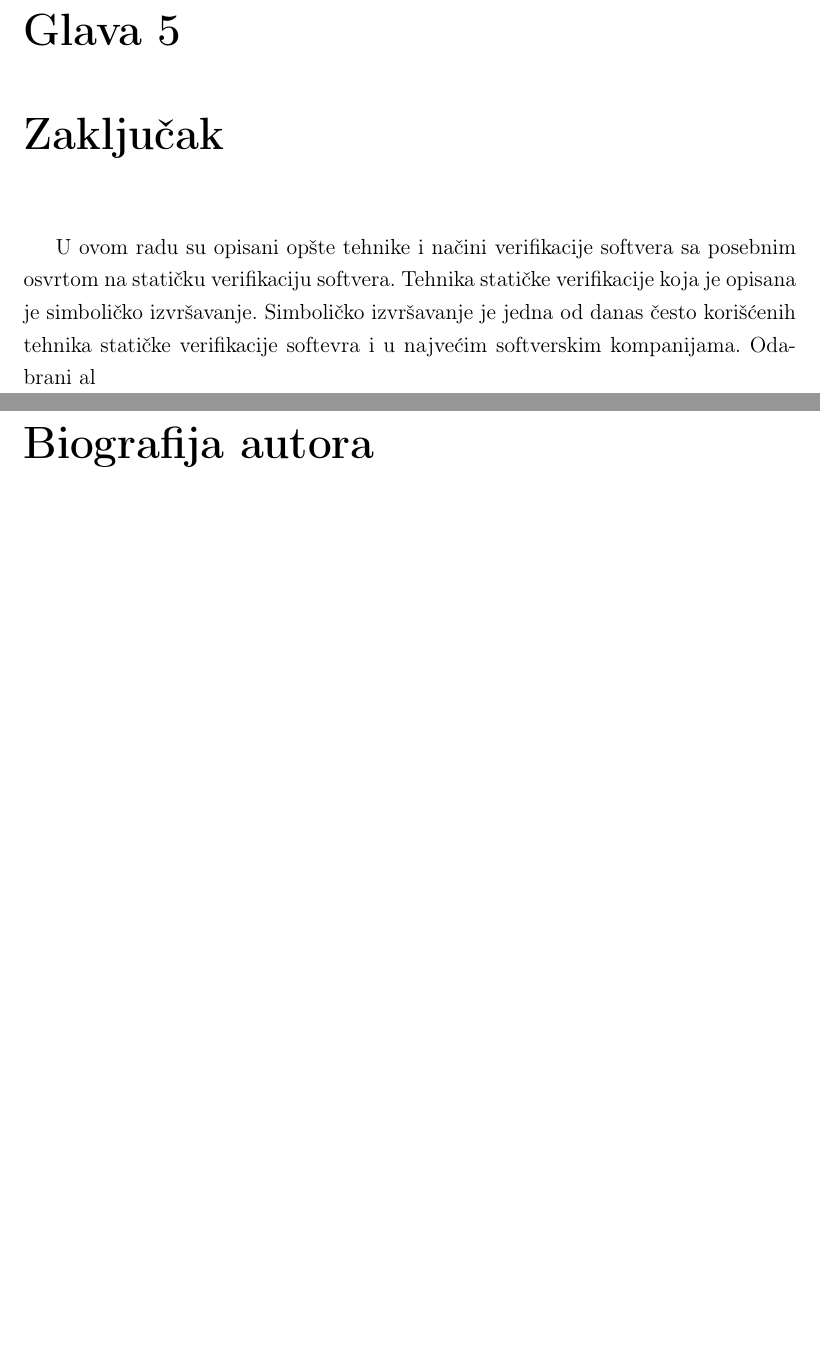
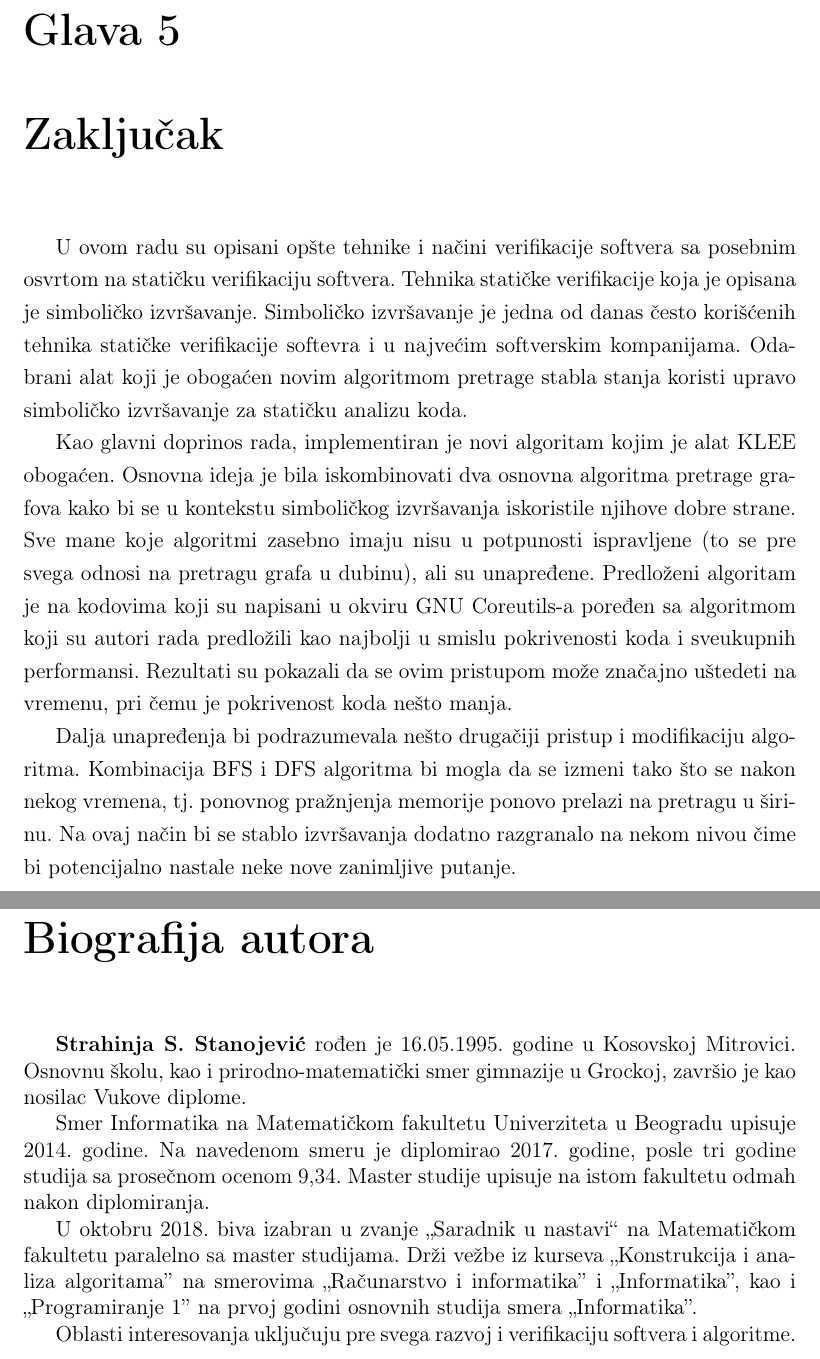
Before and after one commit to filozof50/master_rad, a LaTeX book (tekst/tekst.tex): two parts of pages 50 and 53 of 53 before the commit and two parts of pages 51 and 54 of 54 after it, joined at a grey line, cut so that both start at the same text, the shorter picture padded with empty space. The pictures show the PDF file tekst/tekst.pdf that the author committed with the source.

Commit message:
Dodata biografija i zaključak

```diff
--- a/tekst/tekst.tex
+++ b/tekst/tekst.tex
@@ -788,9 +788,20 @@ Na osnovu predloga autora \cite{klee}, alatu je dato 1000 megabajta memorije za
 
 Eksperimantalnim putem je pokazano da su najbolji parametri za pokretanje algoritma BFS-DFS 40\% za memoriju nakon čije popunjenosti se prelazi na pretragu u dubinu i 10000 za broj instrukcija nakon kojih se vrši izbacivanje DFS stanja ukoliko nije bilo otkrivanja nove instrukcije. Povećanjem procenta memorije je pokrivenost koda bila manje, dok se povećanjem broja instrukcija pokrivenost koda neznatno popravila, međutim vreme izvršavanja je bilo daleko duže.
 
+Eksperimentalno je pokazano da uz ovakav izbor parametara na odabranom korpusu kodova nikada ne dolazi do popunjavanja memorije u potpunosti, odnosno da se stanja izbacuju iz skupa aktivnih samo DFS algoritmom na opisani način.
+
+\subsection{Izmene algoritma}
+
+Pored opisanog pristupa, bilo je pokušaja neznatne modifikacije algoritma. Pokušaj je bio da se stanja ne izbacuju nakon određenog broja izvršenih instrukcija pri čemu nije bilo otkrivanja nove, već da se izbacivanje vrši nakon određenog vremena, ukoliko nije bila otkrivena nova instrukcija. Još jedna ideja je bila da se nakon određene dubine u putanji ukoliko nije bilo otkrivanja nove instrukcije vrši izbacivanje stanja. Nijedan od ova dva pristupa nije doneo unapređenja algoritmu.
+
 % ------------------------------------------------------------------------------
 \chapter{Zaključak}
 % ------------------------------------------------------------------------------
+U ovom radu su opisani opšte tehnike i načini verifikacije softvera sa posebnim osvrtom na statičku verifikaciju softvera. Tehnika statičke verifikacije koja je opisana je simboličko izvršavanje. Simboličko izvršavanje je jedna od danas često korišćenih tehnika statičke verifikacije softevra i u najvećim softverskim kompanijama. Odabrani alat koji je obogaćen novim algoritmom pretrage stabla stanja koristi upravo simboličko izvršavanje za statičku analizu koda.
+
+Kao glavni doprinos rada, implementiran je novi algoritam kojim je alat KLEE obogaćen. Osnovna ideja je bila iskombinovati dva osnovna algoritma pretrage grafova kako bi se u kontekstu simboličkog izvršavanja iskoristile njihove dobre strane. Sve mane koje algoritmi zasebno imaju nisu u potpunosti ispravljene (to se pre svega odnosi na pretragu grafa u dubinu), ali su unapređene. Predloženi algoritam je na kodovima koji su napisani u okviru GNU Coreutils-a poređen sa algoritmom koji su autori rada predložili kao najbolji u smislu pokrivenosti koda i sveukupnih performansi. Rezultati su pokazali da se ovim pristupom može značajno uštedeti na vremenu, pri čemu je pokrivenost koda nešto manja.
+
+Dalja unapređenja bi podrazumevala nešto drugačiji pristup i modifikaciju algoritma. Kombinacija BFS i DFS algoritma bi mogla da se izmeni tako što se nakon nekog vremena, tj. ponovnog pražnjenja memorije ponovo prelazi na pretragu u širinu. Na ovaj način bi se stablo izvršavanja dodatno razgranalo na nekom nivou čime bi potencijalno nastale neke nove zanimljive putanje.
 % ------------------------------------------------------------------------------
 % Literatura
 % ------------------------------------------------------------------------------
@@ -804,6 +815,13 @@ Eksperimantalnim putem je pokazano da su najbolji parametri za pokretanje algori
 % ------------------------------------------------------------------------------
 % Biografija kandidata
 \begin{biografija}
+\textbf{Strahinja S. Stanojević} rođen je 16.05.1995. godine u Kosovskoj Mitrovici. Osnovnu školu, kao i prirodno-matematički smer gimnazije u Grockoj, završio je kao nosilac Vukove diplome.
+
+Smer Informatika na Matematičkom fakultetu Univerziteta u Beogradu upisuje 2014. godine. Na navedenom smeru je diplomirao 2017. godine, posle tri godine studija sa prosečnom ocenom 9,34. Master studije upisuje na istom fakultetu odmah nakon diplomiranja.
+
+U oktobru 2018. biva izabran u zvanje „Saradnik u nastavi“ na Matematičkom fakultetu paralelno sa master studijama. Drži vežbe iz kurseva „Konstrukcija i analiza algoritama” na smerovima ,,Računarstvo i informatika'' i ,,Informatika'', kao i ,,Programiranje 1'' na prvoj godini osnovnih studija smera ,,Informatika''.
+
+Oblasti interesovanja uključuju pre svega razvoj i verifikaciju softvera i algoritme.
 \end{biografija}
 % ------------------------------------------------------------------------------
 
```
Also changed, not shown: tekst/tekst.pdf.
